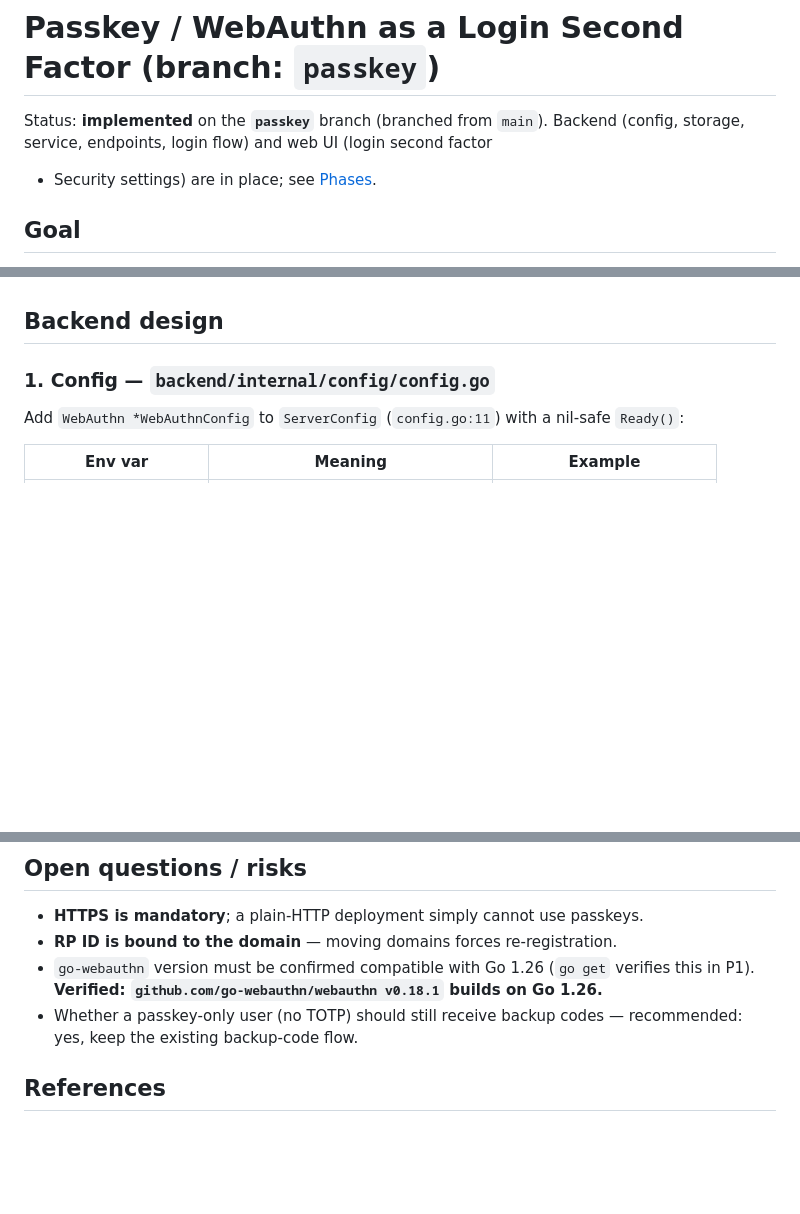
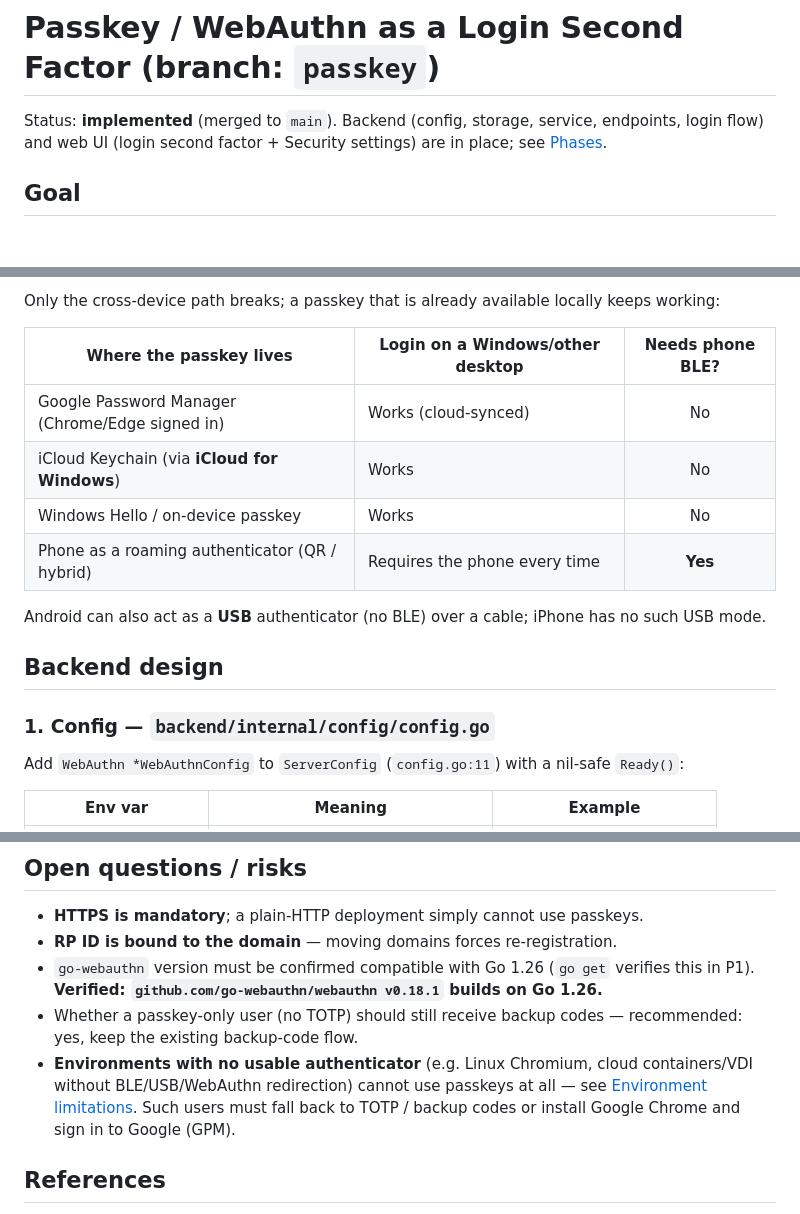
Before and after one commit to johnwmail/e2mail, a Markdown page: docs/PASSKEY.md, 3 parts joined by grey strips. GitHub-like rendering; blank space fills up the shorter version.

```diff
--- a/docs/PASSKEY.md
+++ b/docs/PASSKEY.md
@@ -1,8 +1,8 @@
 # Passkey / WebAuthn as a Login Second Factor (branch: `passkey`)
 
-Status: **implemented** on the **`passkey`** branch (branched from `main`). Backend
-(config, storage, service, endpoints, login flow) and web UI (login second factor
-+ Security settings) are in place; see [Phases](#phases).
+Status: **implemented** (merged to `main`). Backend (config, storage, service,
+endpoints, login flow) and web UI (login second factor + Security settings) are
+in place; see [Phases](#phases).
 
 ## Goal
 
@@ -84,3 +150,15 @@ password ──► IMAP bind (proves mail credential) ──► [ pending login
+Only the cross-device path breaks; a passkey that is already available locally
+keeps working:
+
+| Where the passkey lives | Login on a Windows/other desktop | Needs phone BLE? |
+|-------------------------|----------------------------------|:---------------:|
+| Google Password Manager (Chrome/Edge signed in) | Works (cloud-synced) | No |
+| iCloud Keychain (via **iCloud for Windows**) | Works | No |
+| Windows Hello / on-device passkey | Works | No |
+| Phone as a roaming authenticator (QR / hybrid) | Requires the phone every time | **Yes** |
+
+Android can also act as a **USB** authenticator (no BLE) over a cable; iPhone
+has no such USB mode.
 
 ## Backend design
 
@@ -273,6 +351,11 @@ WEBAUTHN_RP_NAME=e2Mail
   builds on Go 1.26.**
 - Whether a passkey-only user (no TOTP) should still receive backup codes —
   recommended: yes, keep the existing backup-code flow.
+- **Environments with no usable authenticator** (e.g. Linux Chromium, cloud
+  containers/VDI without BLE/USB/WebAuthn redirection) cannot use passkeys at
+  all — see [Environment limitations](#environment-limitations-root-cause-of-no-passkeys-available).
+  Such users must fall back to TOTP / backup codes or install Google Chrome and
+  sign in to Google (GPM).
 
 ## References
 
```
Also changed, not shown: other parts of docs/PASSKEY.md (+67 -1 lines).
